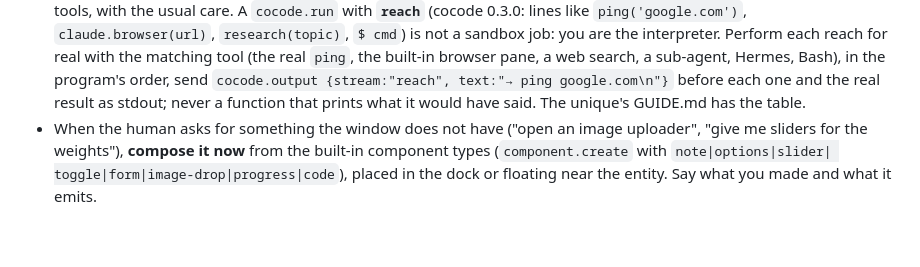
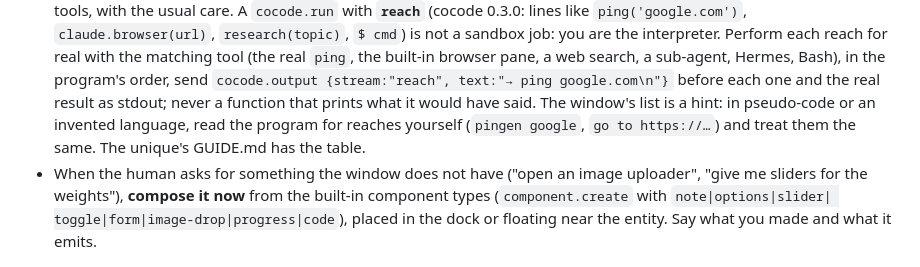
Before and after one commit to offensiveadhd/lets, a Markdown page: skills/lets/SKILL.md, the part around the change. Drawn GitHub-style; blank space fills up the shorter version.

Commit message:
skill: the cocode reach list is a hint; read for reaches in any language
Co-Authored-By: Claude Mythos 5.1 <noreply@anthropic.com>

```diff
--- a/skills/lets/SKILL.md
+++ b/skills/lets/SKILL.md
@@ -199,7 +199,9 @@ The human wants to **read the whole answer as code**, nothing else. Reply with e
   search, a sub-agent, Hermes, Bash), in the program's order, send
   `cocode.output {stream:"reach", text:"→ ping google.com\n"}` before each
   one and the real result as stdout; never a function that prints what it
-  would have said. The unique's GUIDE.md has the table.
+  would have said. The window's list is a hint: in pseudo-code or an invented
+  language, read the program for reaches yourself (`pingen google`, `go to
+  https://…`) and treat them the same. The unique's GUIDE.md has the table.
 - When the human asks for something the window does not have ("open an image
   uploader", "give me sliders for the weights"), **compose it now** from the
   built-in component types (`component.create` with `note|options|slider|
```
